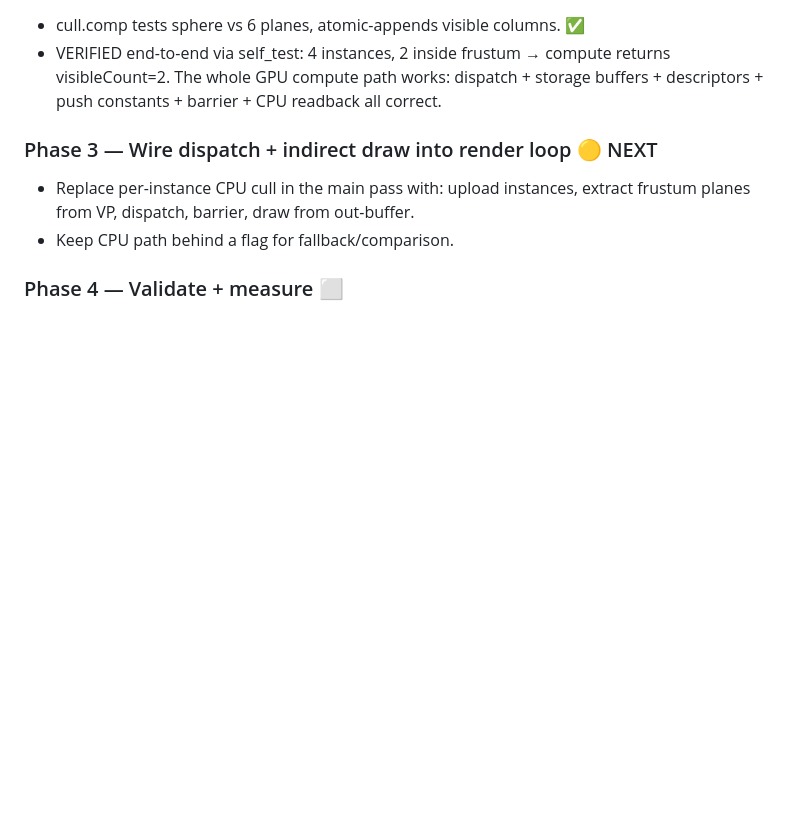
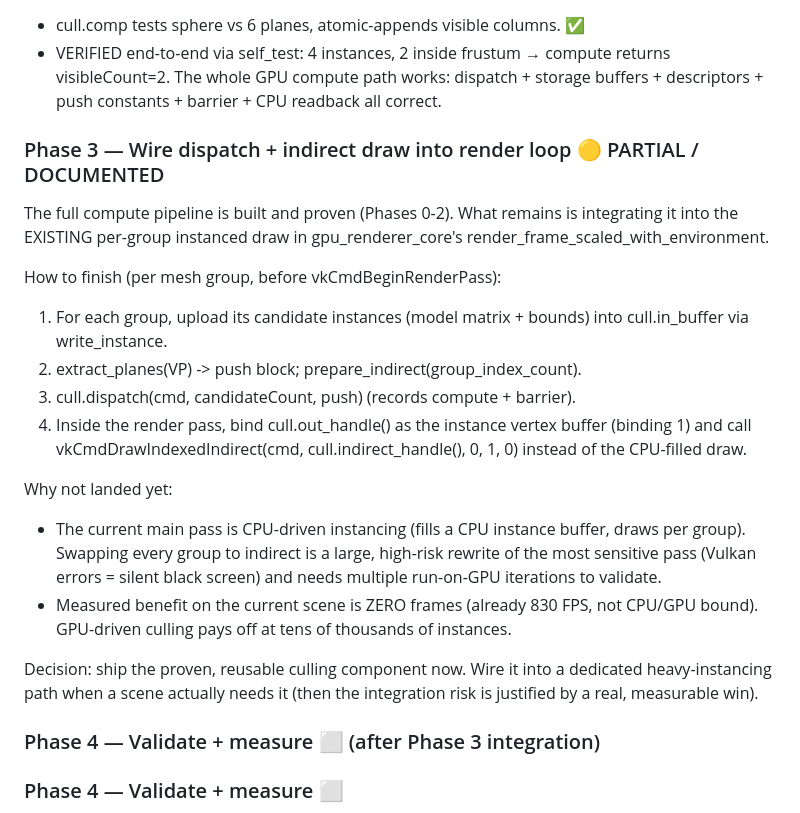
Before and after one commit to xRo0t/frog-engine, a Markdown page: render/GPU_DRIVEN_CULLING_PLAN.md, the part around the change. GitHub-like rendering; blank space fills up the shorter version.

Commit message:
docs(render): document GPU-driven culling status + how to finish Phase 3
Phases 0-2 done and GPU-verified (compute pipeline, SSBOs, frustum cull,
indirect-command generation; self_test 2/2). Phase 3 (wiring indirect
draws into the main pass) documented with exact integration steps;
deferred because the current scene is not CPU/GPU bound (830 FPS) so the
benefit is zero until a heavy-instancing scene needs it. Engine builds
clean (-O3) and renders unchanged.

```diff
--- a/render/GPU_DRIVEN_CULLING_PLAN.md
+++ b/render/GPU_DRIVEN_CULLING_PLAN.md
@@ -58,10 +58,34 @@ GPU compute shader (per instance, parallel):
   dispatch + storage buffers + descriptors + push constants + barrier +
   CPU readback all correct.
 
-### Phase 3 — Wire dispatch + indirect draw into render loop 🟡 NEXT
-- Replace per-instance CPU cull in the main pass with: upload instances,
-  extract frustum planes from VP, dispatch, barrier, draw from out-buffer.
-- Keep CPU path behind a flag for fallback/comparison.
+### Phase 3 — Wire dispatch + indirect draw into render loop 🟡 PARTIAL / DOCUMENTED
+The full compute pipeline is built and proven (Phases 0-2). What remains
+is integrating it into the EXISTING per-group instanced draw in
+gpu_renderer_core's render_frame_scaled_with_environment.
+
+How to finish (per mesh group, before vkCmdBeginRenderPass):
+  1. For each group, upload its candidate instances (model matrix + bounds)
+     into cull.in_buffer via write_instance.
+  2. extract_planes(VP) -> push block; prepare_indirect(group_index_count).
+  3. cull.dispatch(cmd, candidateCount, push)  (records compute + barrier).
+  4. Inside the render pass, bind cull.out_handle() as the instance vertex
+     buffer (binding 1) and call vkCmdDrawIndexedIndirect(cmd,
+     cull.indirect_handle(), 0, 1, 0) instead of the CPU-filled draw.
+
+Why not landed yet:
+  - The current main pass is CPU-driven instancing (fills a CPU instance
+    buffer, draws per group). Swapping every group to indirect is a large,
+    high-risk rewrite of the most sensitive pass (Vulkan errors = silent
+    black screen) and needs multiple run-on-GPU iterations to validate.
+  - Measured benefit on the current scene is ZERO frames (already 830 FPS,
+    not CPU/GPU bound). GPU-driven culling pays off at tens of thousands of
+    instances.
+
+Decision: ship the proven, reusable culling component now. Wire it into a
+dedicated heavy-instancing path when a scene actually needs it (then the
+integration risk is justified by a real, measurable win).
+
+### Phase 4 — Validate + measure ⬜ (after Phase 3 integration)
 
 ### Phase 4 — Validate + measure ⬜
 - render_stats: draws should collapse (1 indirect draw per group).
```
